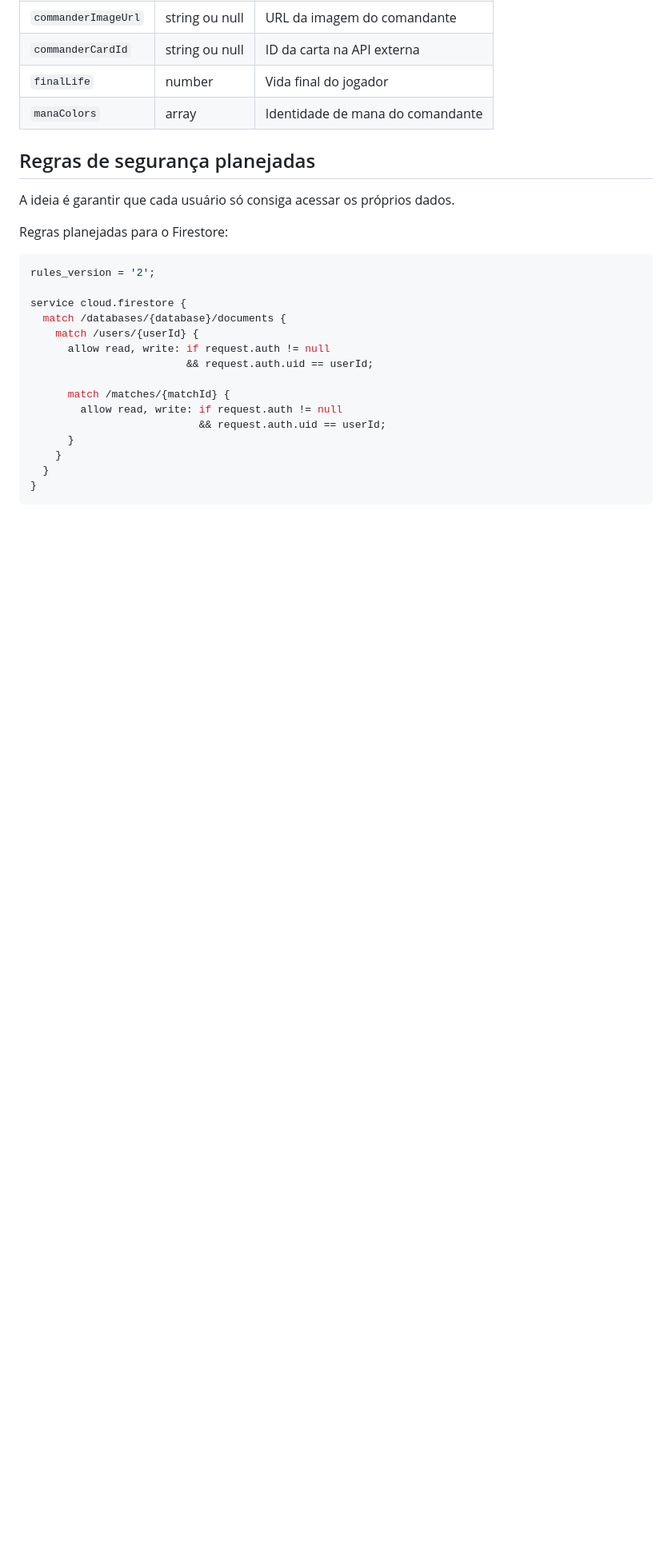
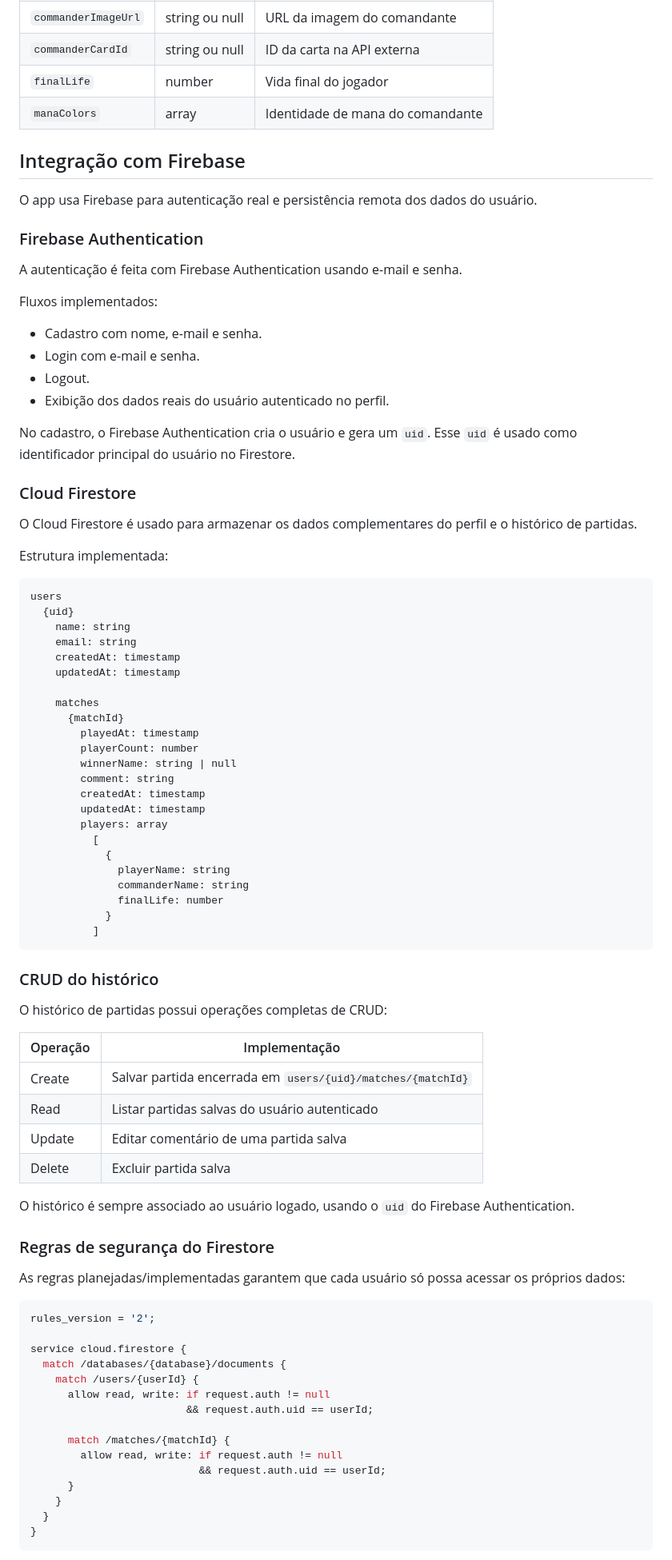
Before and after one commit to chikaelisa/SI700_commander_counter, a Markdown page: README.md, the part around one of its changes. Shown at 80% size. Rendered like a GitHub page; blank space fills up the shorter version.

````diff
--- a/README.md
+++ b/README.md
@@ -164,11 +164,71 @@ Cada item de `players` terá:
 | `finalLife`         | number         | Vida final do jogador            |
 | `manaColors`        | array<string>  | Identidade de mana do comandante |
 
-## Regras de segurança planejadas
+## Integração com Firebase
 
-A ideia é garantir que cada usuário só consiga acessar os próprios dados.
+O app usa Firebase para autenticação real e persistência remota dos dados do usuário.
 
-Regras planejadas para o Firestore:
+### Firebase Authentication
+
+A autenticação é feita com Firebase Authentication usando e-mail e senha.
+
+Fluxos implementados:
+
+- Cadastro com nome, e-mail e senha.
+- Login com e-mail e senha.
+- Logout.
+- Exibição dos dados reais do usuário autenticado no perfil.
+
+No cadastro, o Firebase Authentication cria o usuário e gera um `uid`. Esse `uid` é usado como identificador principal do usuário no Firestore.
+
+### Cloud Firestore
+
+O Cloud Firestore é usado para armazenar os dados complementares do perfil e o histórico de partidas.
+
+Estrutura implementada:
+
+```text
+users
+  {uid}
+    name: string
+    email: string
+    createdAt: timestamp
+    updatedAt: timestamp
+
+    matches
+      {matchId}
+        playedAt: timestamp
+        playerCount: number
+        winnerName: string | null
+        comment: string
+        createdAt: timestamp
+        updatedAt: timestamp
+        players: array
+          [
+            {
+              playerName: string
+              commanderName: string
+              finalLife: number
+            }
+          ]
+```
+
+### CRUD do histórico
+
+O histórico de partidas possui operações completas de CRUD:
+
+| Operação | Implementação                                               |
+| -------- | ----------------------------------------------------------- |
+| Create   | Salvar partida encerrada em `users/{uid}/matches/{matchId}` |
+| Read     | Listar partidas salvas do usuário autenticado               |
+| Update   | Editar comentário de uma partida salva                      |
+| Delete   | Excluir partida salva                                       |
+
+O histórico é sempre associado ao usuário logado, usando o `uid` do Firebase Authentication.
+
+### Regras de segurança do Firestore
+
+As regras planejadas/implementadas garantem que cada usuário só possa acessar os próprios dados:
 
 ```js
 rules_version = '2';
````
Also changed, not shown: other parts of README.md (+7 -53 lines).
